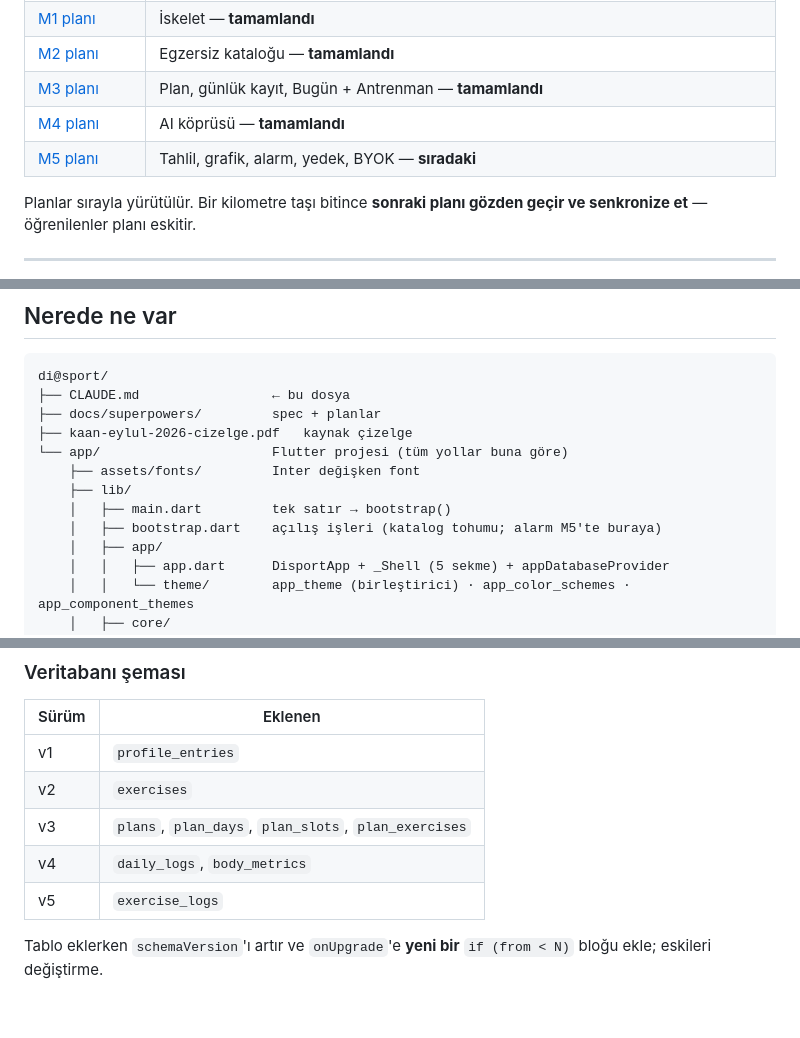
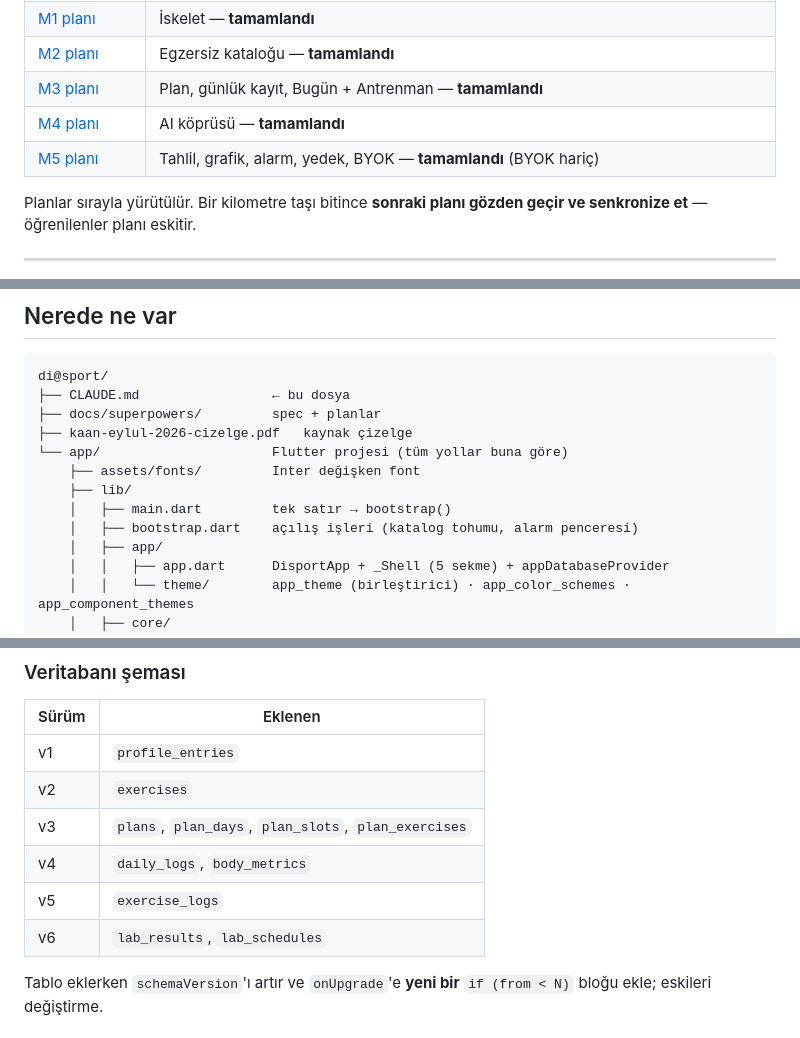
Before and after one commit to KaanAkcan1/di-sport, a Markdown page: CLAUDE.md, 3 parts joined by grey strips. Rendered like a GitHub page; blank space fills up the shorter version.

```diff
--- a/CLAUDE.md
+++ b/CLAUDE.md
@@ -28,7 +28,7 @@ mağaza yok. Mimari bunları sonradan almaya açık (bkz. `SyncColumns`).
 | [M2 planı](docs/superpowers/plans/2026-08-28-m2-katalog.md) | Egzersiz kataloğu — **tamamlandı** |
 | [M3 planı](docs/superpowers/plans/2026-08-28-m3-plan-ve-gunluk.md) | Plan, günlük kayıt, Bugün + Antrenman — **tamamlandı** |
 | [M4 planı](docs/superpowers/plans/2026-08-28-m4-ai-koprusu.md) | AI köprüsü — **tamamlandı** |
-| [M5 planı](docs/superpowers/plans/2026-08-28-m5-saglik-ilerleme-alarm.md) | Tahlil, grafik, alarm, yedek, BYOK — **sıradaki** |
+| [M5 planı](docs/superpowers/plans/2026-08-28-m5-saglik-ilerleme-alarm.md) | Tahlil, grafik, alarm, yedek, BYOK — **tamamlandı** (BYOK hariç) |
 
 Planlar sırayla yürütülür. Bir kilometre taşı bitince **sonraki planı
 gözden geçir ve senkronize et** — öğrenilenler planı eskitir.
@@ -46,7 +46,7 @@ di@sport/
     ├── assets/fonts/         Inter değişken font
     ├── lib/
     │   ├── main.dart         tek satır → bootstrap()
-    │   ├── bootstrap.dart    açılış işleri (katalog tohumu; alarm M5'te buraya)
+    │   ├── bootstrap.dart    açılış işleri (katalog tohumu, alarm penceresi)
     │   ├── app/
     │   │   ├── app.dart      DisportApp + _Shell (5 sekme) + appDatabaseProvider
     │   │   └── theme/        app_theme (birleştirici) · app_color_schemes · app_component_themes
@@ -273,6 +296,7 @@ plan Bugün ekranında.
 | v3 | `plans`, `plan_days`, `plan_slots`, `plan_exercises` |
 | v4 | `daily_logs`, `body_metrics` |
 | v5 | `exercise_logs` |
+| v6 | `lab_results`, `lab_schedules` |
 
 Tablo eklerken `schemaVersion`'ı artır ve `onUpgrade`'e **yeni bir**
 `if (from < N)` bloğu ekle; eskileri değiştirme.
```
Also changed, not shown: other parts of CLAUDE.md (+80 -23 lines).
